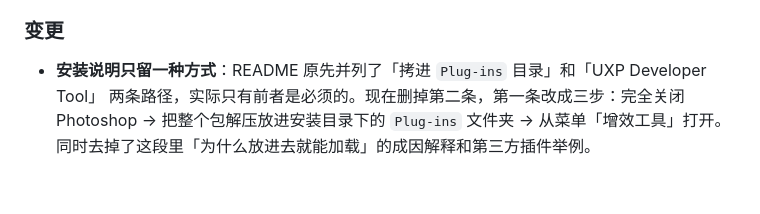
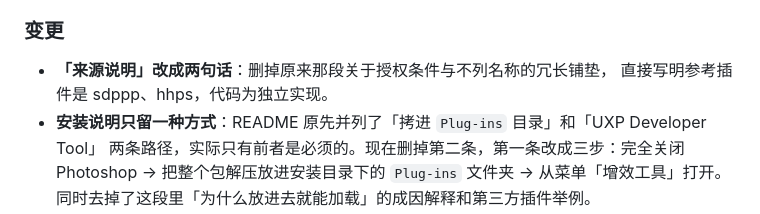
Before and after one commit to arr1chino/ps-selection-gen, a Markdown page: CHANGELOG.md, the part around the change. GitHub-like rendering; blank space fills up the shorter version.

```diff
--- a/CHANGELOG.md
+++ b/CHANGELOG.md
@@ -25,6 +25,8 @@
 
 ### 变更
 
+- **「来源说明」改成两句话**：删掉原来那段关于授权条件与不列名称的冗长铺垫，
+  直接写明参考插件是 sdppp、hhps，代码为独立实现。
 - **安装说明只留一种方式**：README 原先并列了「拷进 `Plug-ins` 目录」和「UXP Developer Tool」
   两条路径，实际只有前者是必须的。现在删掉第二条，第一条改成三步：完全关闭 Photoshop →
   把整个包解压放进安装目录下的 `Plug-ins` 文件夹 → 从菜单「增效工具」打开。
```
Also changed, not shown: DEVELOPMENT-LOG.md (+1 -1 lines), README.md (+2 -4 lines).
